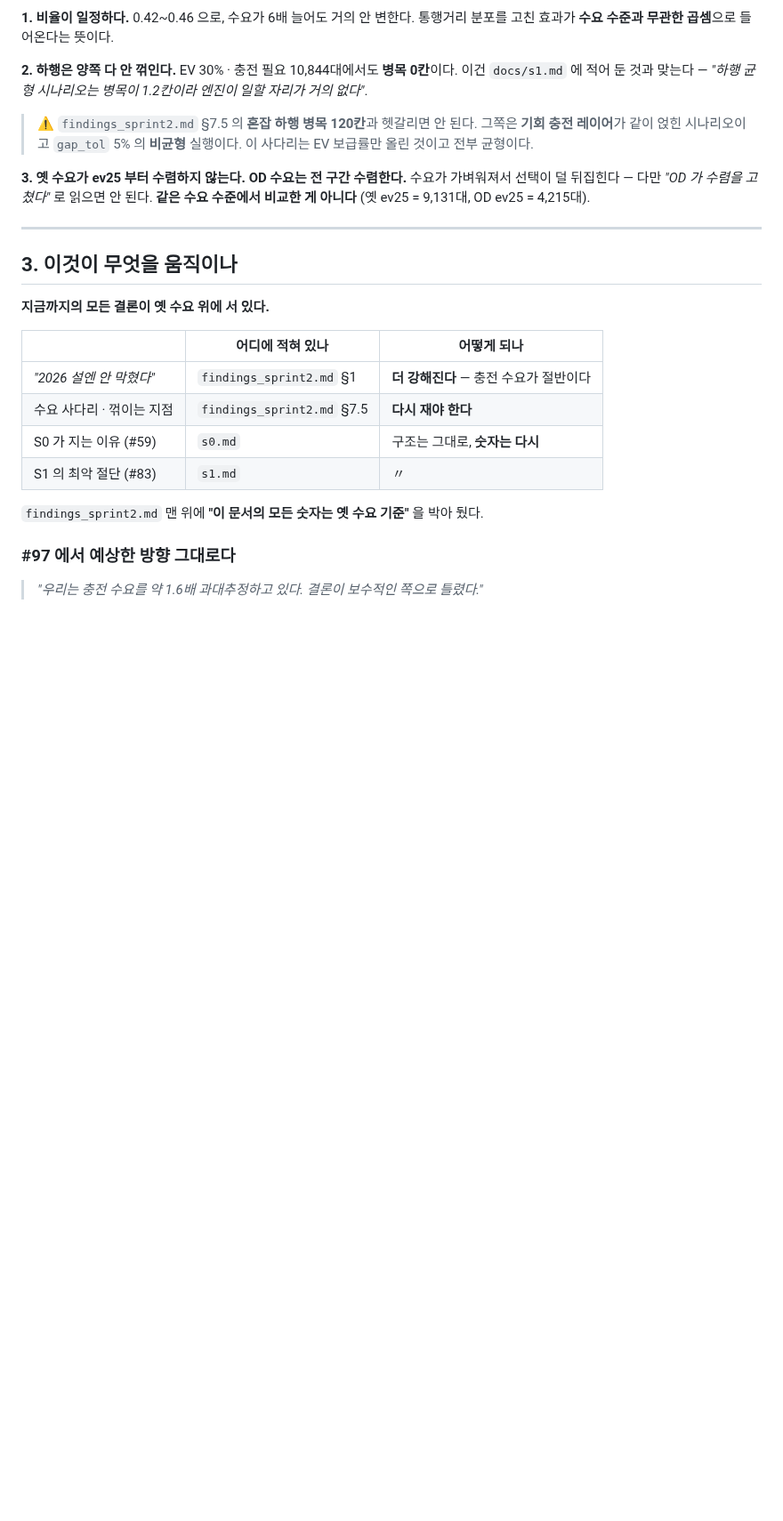
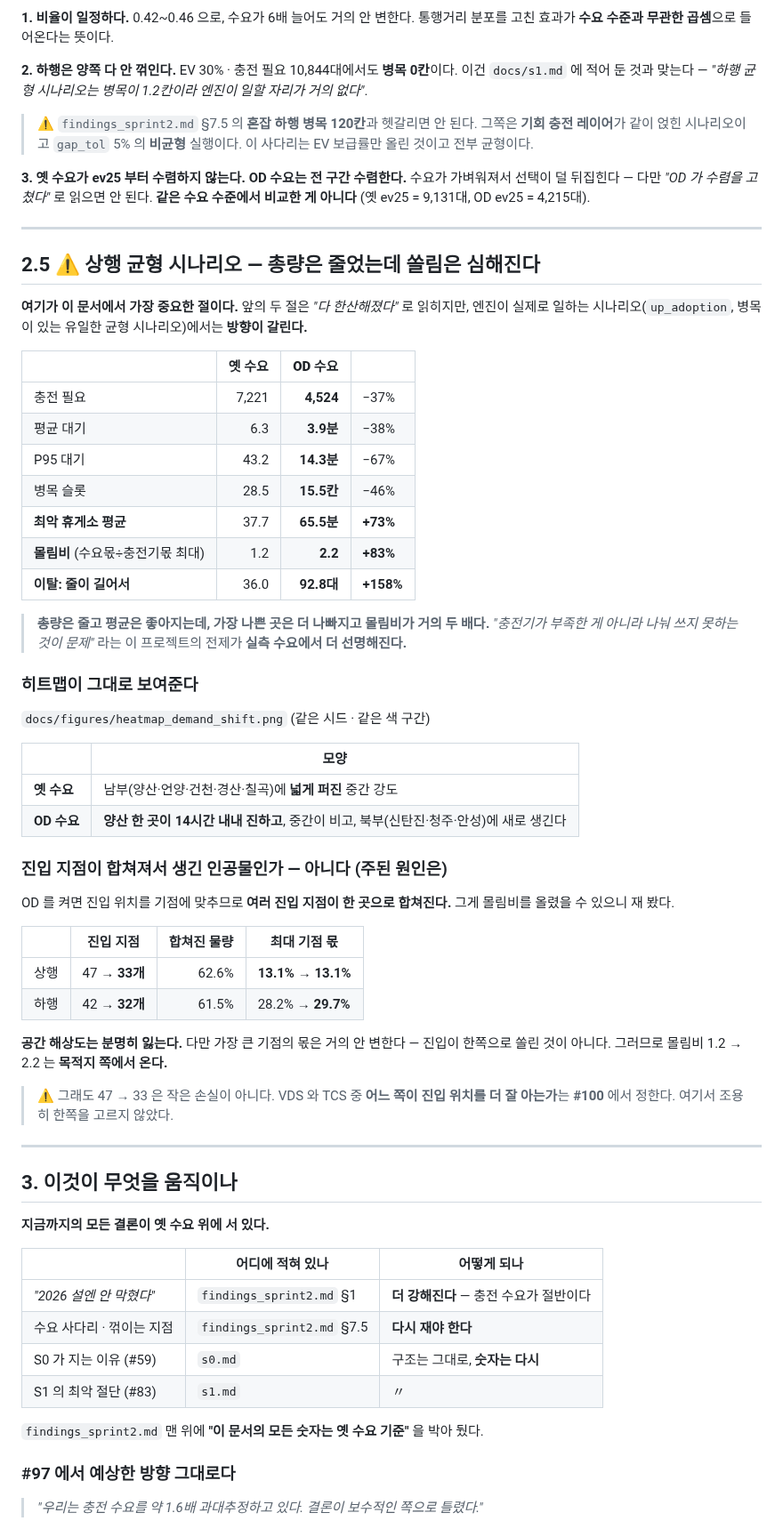
Before and after one commit to yoon3660/Capstone_2026, a Markdown page: docs/demand_shift.md, the part around one of its changes. Shown at 89% size. GitHub-like rendering; blank space fills up the shorter version.

Commit message:
#101: on the corridor where the engine works, the clumping gets worse
The replay and the down ladder both read as "everything got quieter".
The up balance scenario does not, and it is the only balanced scenario
with a bottleneck to speak of -- the one S0 and S1 were measured on.

Charging demand falls 37%, mean wait 38%, P95 67%, bottleneck slots 46%.
Meanwhile the worst station's mean wait rises 73%, the concentration
ratio goes 1.2 to 2.2, and cars leaving because the queue is too long
go from 36 to 93. Total down, clumping up.

That is the project's own premise showing up more sharply in the
measured demand: not too few chargers, but chargers that are not being
shared. The heatmap makes it plain -- the old demand spreads moderate
waits across the southern stations, the OD demand parks fourteen
straight hours on Yangsan, empties the middle, and lights up stations in
the north that were previously idle.

Checked whether snapping entries onto OD origins manufactured this.
Entry points collapse 47 to 33 going up and 42 to 32 going down, with
about 62% of volume on a merged origin, so spatial resolution is
genuinely lost. But the largest origin's share barely moves, 13.1% to
13.1% up and 28.2% to 29.7% down, so the entry side is not where the
concentration comes from -- it comes from the destinations. The 47-to-33
collapse still needs an answer about whether VDS or TCS knows better
where cars enter, and that is #100's call, not one to make quietly here.

Four common seeds so far; a 14-seed run is extending it.

Co-Authored-By: Claude Opus 5 <noreply@anthropic.com>

```diff
--- a/docs/demand_shift.md
+++ b/docs/demand_shift.md
@@ -116,6 +119,53 @@ run_id = (scenario_id, stage, 참여율, seed)      ← 이게 전부다
 
 ---
 
+## 2.5 ⚠ 상행 균형 시나리오 — 총량은 줄었는데 쏠림은 심해진다
+
+**여기가 이 문서에서 가장 중요한 절이다.** 앞의 두 절은 *"다 한산해졌다"* 로 읽히지만,
+엔진이 실제로 일하는 시나리오(`up_adoption`, 병목이 있는 유일한 균형 시나리오)에서는
+**방향이 갈린다.**
+
+| | 옛 수요 | **OD 수요** | |
+|---|---:|---:|---|
+| 충전 필요 | 7,221 | **4,524** | −37% |
+| 평균 대기 | 6.3 | **3.9분** | −38% |
+| P95 대기 | 43.2 | **14.3분** | −67% |
+| 병목 슬롯 | 28.5 | **15.5칸** | −46% |
+| **최악 휴게소 평균** | 37.7 | **65.5분** | **+73%** |
+| **몰림비** (수요몫÷충전기몫 최대) | 1.2 | **2.2** | **+83%** |
+| **이탈: 줄이 길어서** | 36.0 | **92.8대** | **+158%** |
+
+> **총량은 줄고 평균은 좋아지는데, 가장 나쁜 곳은 더 나빠지고 몰림비가 거의 두 배다.**
+> *"충전기가 부족한 게 아니라 나눠 쓰지 못하는 것이 문제"* 라는 이 프로젝트의 전제가
+> **실측 수요에서 더 선명해진다.**
+
+### 히트맵이 그대로 보여준다
+
+`docs/figures/heatmap_demand_shift.png` (같은 시드 · 같은 색 구간)
+
+| | 모양 |
+|---|---|
+| **옛 수요** | 남부(양산·언양·건천·경산·칠곡)에 **넓게 퍼진** 중간 강도 |
+| **OD 수요** | **양산 한 곳이 14시간 내내 진하고**, 중간이 비고, 북부(신탄진·청주·안성)에 새로 생긴다 |
+
+### 진입 지점이 합쳐져서 생긴 인공물인가 — 아니다 (주된 원인은)
+
+OD 를 켜면 진입 위치를 기점에 맞추므로 **여러 진입 지점이 한 곳으로 합쳐진다.**
+그게 몰림비를 올렸을 수 있으니 재 봤다.
+
+| | 진입 지점 | 합쳐진 물량 | **최대 기점 몫** |
+|---|---|---:|---|
+| 상행 | 47 → **33개** | 62.6% | **13.1% → 13.1%** |
+| 하행 | 42 → **32개** | 61.5% | 28.2% → **29.7%** |
+
+**공간 해상도는 분명히 잃는다.** 다만 가장 큰 기점의 몫은 거의 안 변한다 — 진입이
+한쪽으로 쏠린 것이 아니다. 그러므로 몰림비 1.2 → 2.2 는 **목적지 쪽에서 온다.**
+
+> ⚠ 그래도 47 → 33 은 작은 손실이 아니다. VDS 와 TCS 중 **어느 쪽이 진입 위치를 더
+> 잘 아는가**는 **#100** 에서 정한다. 여기서 조용히 한쪽을 고르지 않았다.
+
+---
+
 ## 3. 이것이 무엇을 움직이나
 
 **지금까지의 모든 결론이 옛 수요 위에 서 있다.**
```
Also changed, not shown: other parts of docs/demand_shift.md (+3 -0 lines), docs/figures/heatmap_demand_shift.png (added).
